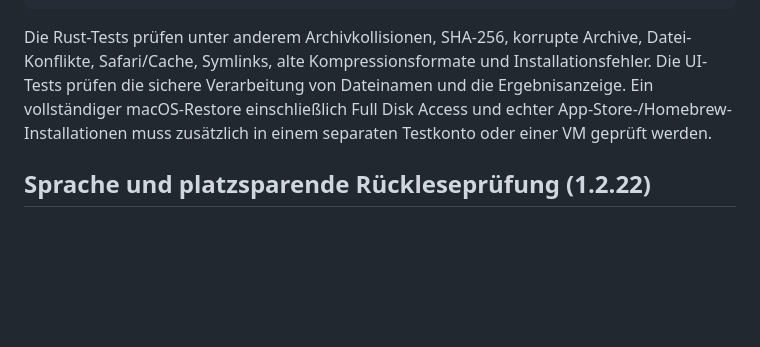
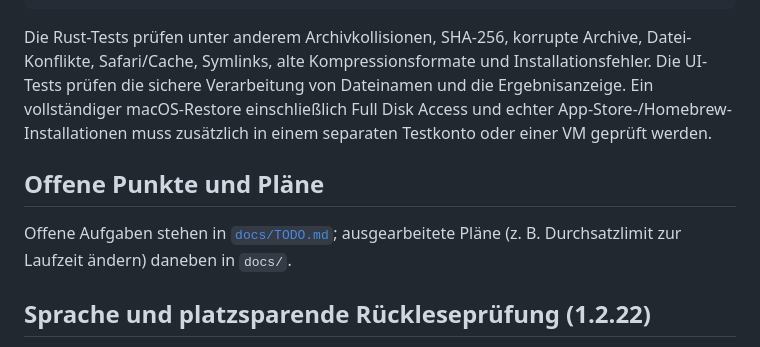
Before and after one commit to nojan01/macos-backup-tauri, a Markdown page: README.md, the part around the change. GitHub-like rendering; blank space fills up the shorter version.

Commit message:
docs: ToDo-Liste und Plan für Laufzeit-Durchsatzregler ins Repo aufnehmen
Co-authored-by: Copilot App <223556219+Copilot@users.noreply.github.com>

```diff
--- a/README.md
+++ b/README.md
@@ -359,6 +359,10 @@ cargo check --manifest-path src-tauri/Cargo.toml
 
 Die Rust-Tests prüfen unter anderem Archivkollisionen, SHA-256, korrupte Archive, Datei-Konflikte, Safari/Cache, Symlinks, alte Kompressionsformate und Installationsfehler. Die UI-Tests prüfen die sichere Verarbeitung von Dateinamen und die Ergebnisanzeige. Ein vollständiger macOS-Restore einschließlich Full Disk Access und echter App-Store-/Homebrew-Installationen muss zusätzlich in einem separaten Testkonto oder einer VM geprüft werden.
 
+## Offene Punkte und Pläne
+
+Offene Aufgaben stehen in [`docs/TODO.md`](docs/TODO.md); ausgearbeitete Pläne (z. B. Durchsatzlimit zur Laufzeit ändern) daneben in `docs/`.
+
 ## Sprache und platzsparende Rückleseprüfung (1.2.22)
 
 Einstellungen, Dialoge, Hilfetexte, Fußzeile und laufende Prüfmeldungen folgen der ausgewählten Sprache. Beim Sprachwechsel bleiben der laufende Status und der Prozentwert erhalten; auch das Protokoll wird mit seinen ursprünglichen Zeitpunkten neu dargestellt. Dateipfade und externe Werkzeugausgaben werden nicht übersetzt.
```
Also changed, not shown: docs/TODO.md (added, +41 -0 lines), docs/plan-laufzeit-drossel.md (added, +112 -0 lines).
